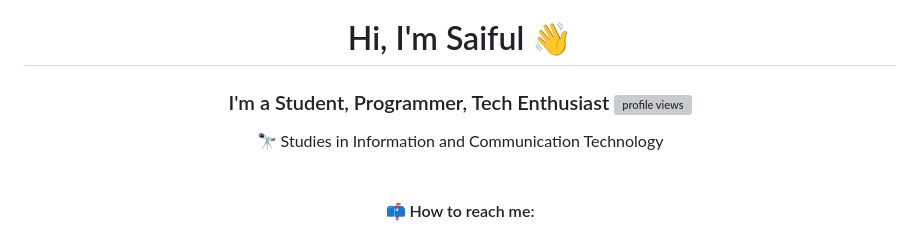
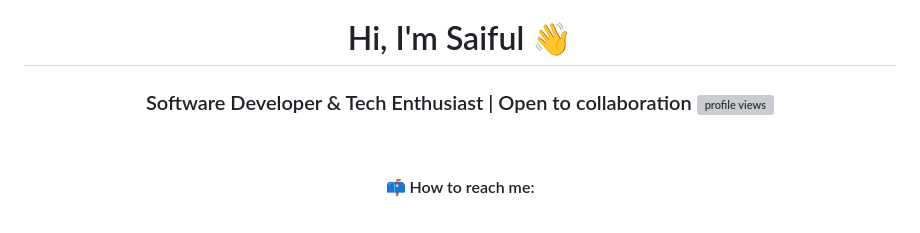
Before and after one commit to saiful-70/saiful-70, a Markdown page: README.md, the part around the change. Drawn GitHub-style; grey boxes are pictures that could not be loaded.

```diff
--- a/README.md
+++ b/README.md
@@ -1,6 +1,5 @@
 # <h1 align="center">Hi, I'm Saiful 👋  </h1>
-###  <div align="center"> I'm a Student, Programmer, Tech Enthusiast  ![profile views](https://komarev.com/ghpvc/?username=saiful-70&color=red) </div>
- <div align="center"> 🔭 Studies in Information and Communication Technology </div>
+###  <div align="center"> Software Developer & Tech Enthusiast | Open to collaboration  ![profile views](https://komarev.com/ghpvc/?username=saiful-70&color=red) </div>
  <br>
 <h4 align="center">📫 How to reach me: </h4>
 <p align="center">
```
